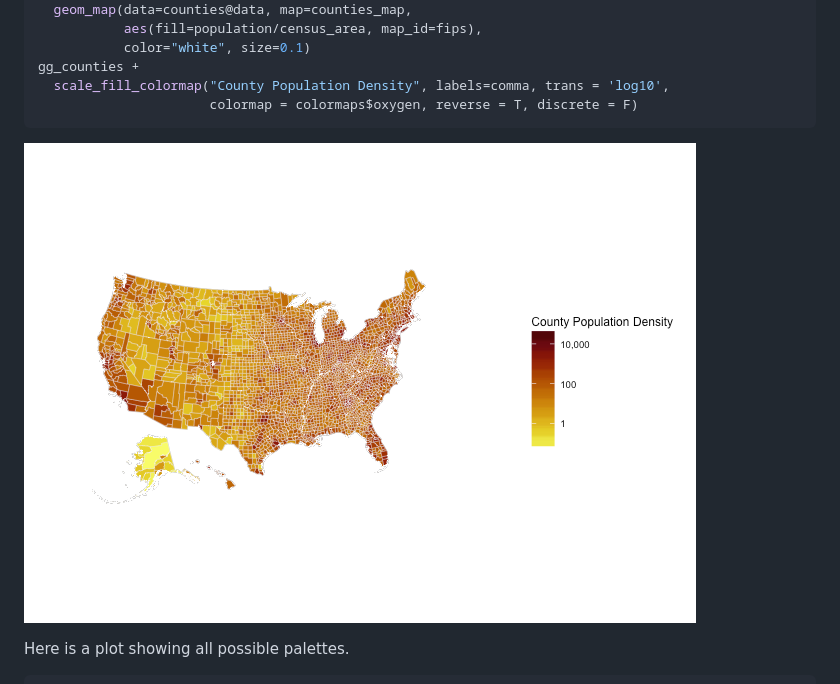
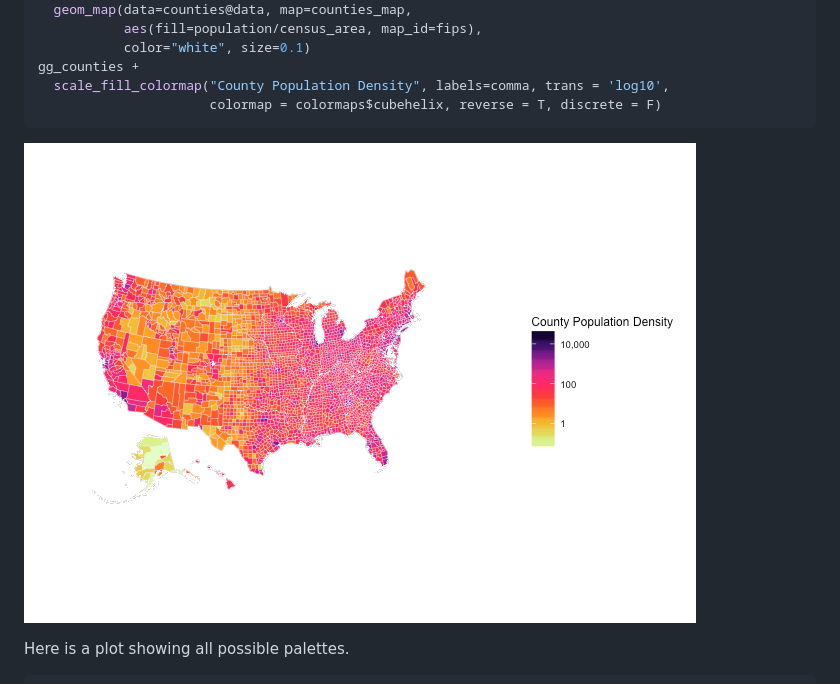
Before and after one commit to bhaskarvk/colormap, a Markdown page: README.md, the part around the change. GitHub-like rendering; pictures changed too: README-maps-2.png.

Commit message:
Better theme for the choropleth in README

````diff
--- a/README.md
+++ b/README.md
@@ -182,7 +182,7 @@ gg_counties <- gg_counties +
            color="white", size=0.1)
 gg_counties +
   scale_fill_colormap("County Population Density", labels=comma, trans = 'log10',
-                      colormap = colormaps$oxygen, reverse = T, discrete = F)
+                      colormap = colormaps$cubehelix, reverse = T, discrete = F)
 ```
 
 ![](README-maps-2.png)
````
Also changed, not shown: 1 other file.
